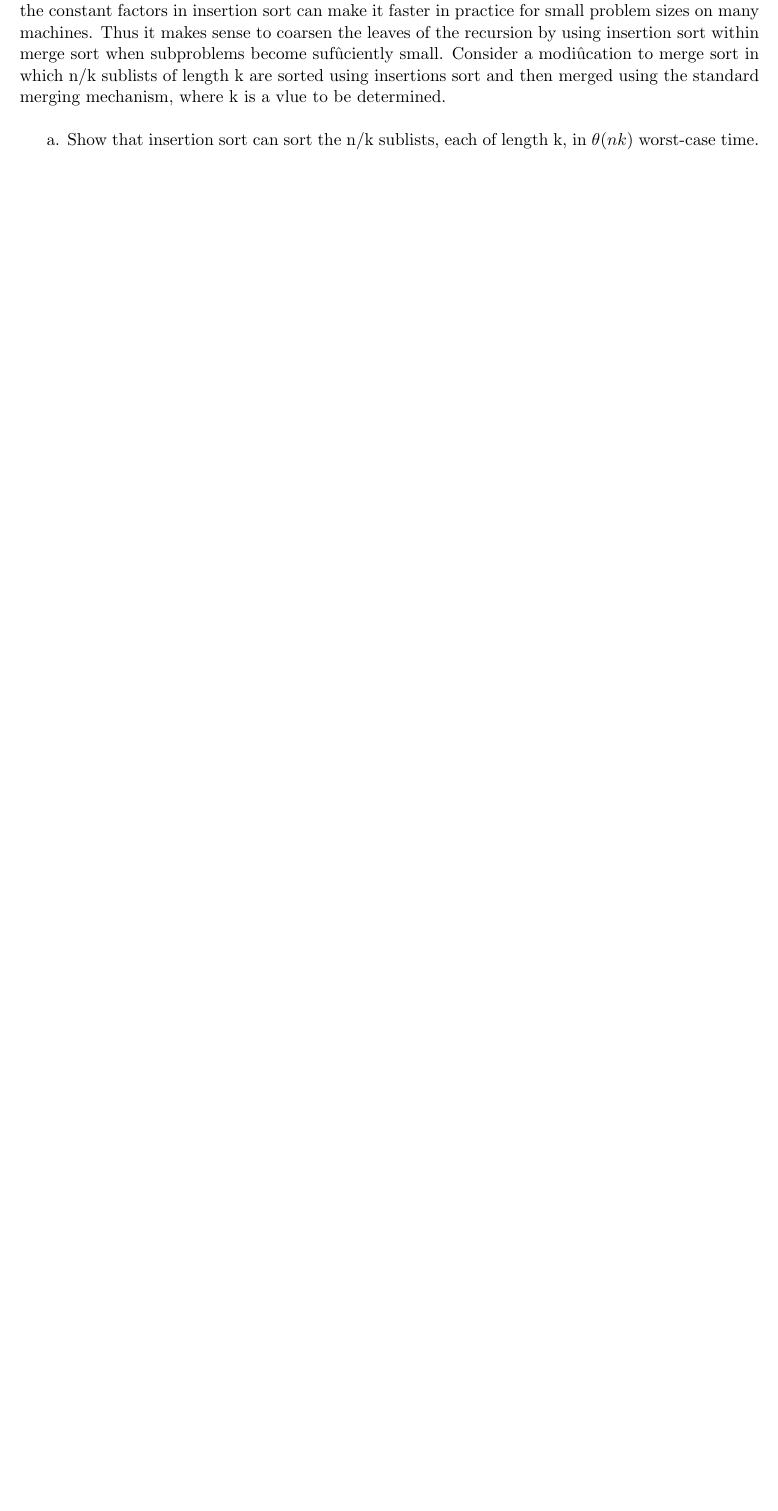
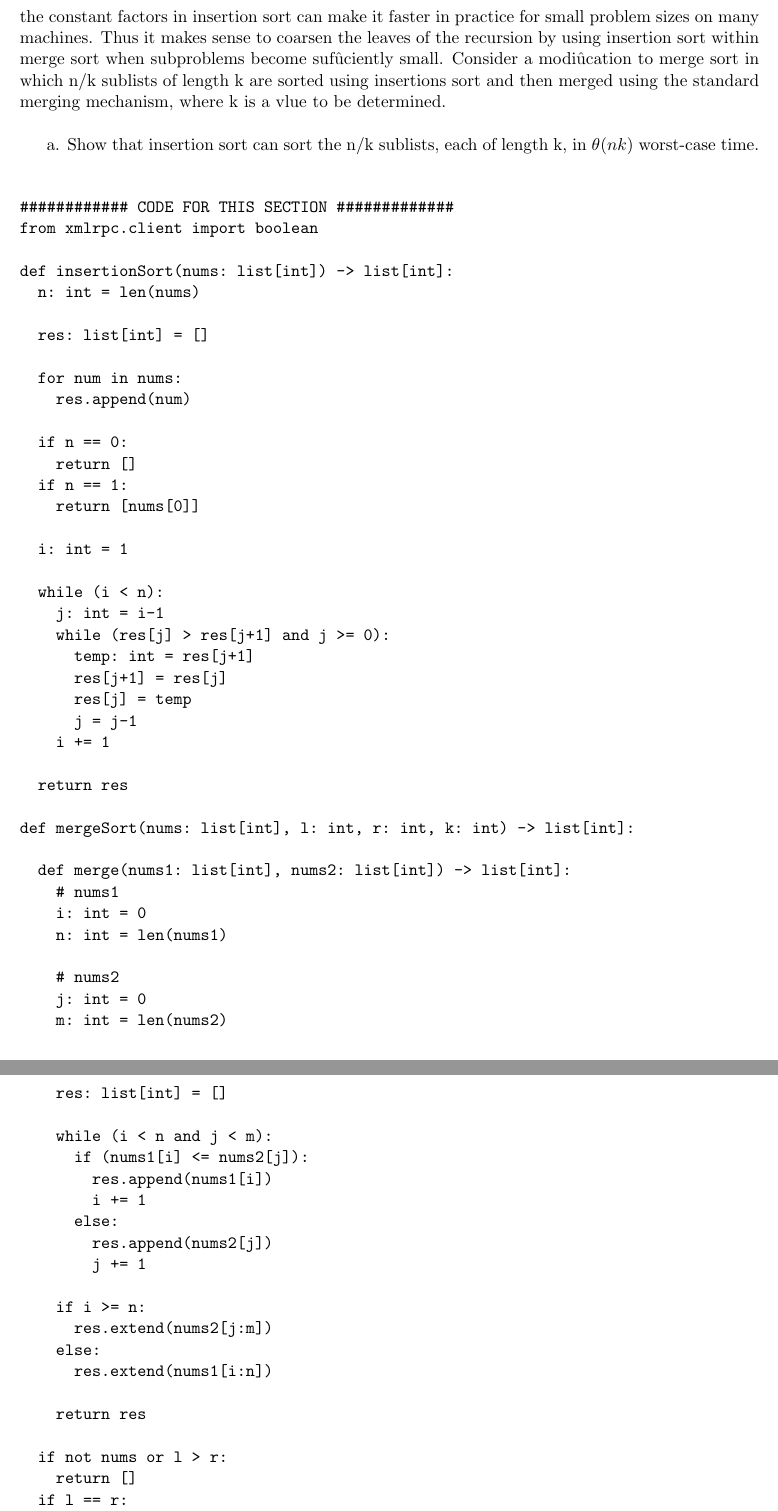
Before and after one commit to N103Gremillion/algorithum-problems, a LaTeX document (main.tex, which reads chapter2/chapter_questions.tex, chapter2/section3.tex): part of page 10 of 44 before the commit and two parts of pages 12 and 13 of 48 after it, the two joined at a grey line, cut so that both start at the same text, the shorter picture padded with empty space. The pictures show the PDF file main.pdf that the author committed with the source.

Commit message:
did 2.3-8

```diff
--- a/chapter2/chapter_questions.tex
+++ b/chapter2/chapter_questions.tex
@@ -9,3 +9,66 @@ the standard merging mechanism, where k is a vlue to be determined. \\
 
 a. Show that insertion sort can sort the n/k sublists, each of length k, in $\theta(nk)$
 worst-case time. \\
+
+\begin{verbatim}
+############ CODE FOR THIS SECTION #############
+from xmlrpc.client import boolean
+
+def insertionSort(nums: list[int]) -> list[int]:
+  n: int = len(nums)
+
+  res: list[int] = []
+
+  for num in nums:
+    res.append(num)
+
+  if n == 0:
+    return []
+  if n == 1:
+    return [nums[0]]
+
+  i: int = 1
+
+  while (i < n):
+    j: int = i-1
+    while (res[j] > res[j+1] and j >= 0):
+      temp: int = res[j+1]
+      res[j+1] = res[j]
+      res[j] = temp
+      j = j-1
+    i += 1
+
+  return res
+
+def mergeSort(nums: list[int], l: int, r: int, k: int) -> list[int]:
+
+  def merge(nums1: list[int], nums2: list[int]) -> list[int]:
+    # nums1
+    i: int = 0
+    n: int = len(nums1)
+
+    # nums2
+    j: int = 0
+    m: int = len(nums2)
+
+    res: list[int] = []
+
+    while (i < n and j < m):
+      if (nums1[i] <= nums2[j]):
+        res.append(nums1[i])
+        i += 1
+      else:
+        res.append(nums2[j])
+        j += 1
+
+    if i >= n:
+      res.extend(nums2[j:m])
+    else:
+      res.extend(nums1[i:n])
+
+    return res
+
+  if not nums or l > r:
+    return []
+  if l == r:
+    return [nums[l]]
@@ -11,0 +98,12 @@ worst-case time. \\
+def insertionSort(nums: list[int]) -> list[int]:
+  n: int = len(nums)                      (1)
+  i: int = 1                              (2)
+
+  while (i < n):                          (3)
+    j: int = i-1                          (4)
+    while (res[j] > res[j+1] and j >= 0): (5)
+      temp: int = res[j+1]                (6)
+      res[j+1] = res[j]                   (7)
+      res[j] = temp                       (8)
+      j = j-1                             (9)
+    i += 1                                (10)
--- a/chapter2/section3.tex
+++ b/chapter2/section3.tex
@@ -257,3 +257,13 @@ remains $\theta(n^2)$\\
 
 Write the algorithum that, given a set S of n integers and another integer x, determines whether S contains two elements
 that sum to exactly x. Your algorithum should take $\theta(nlgn)$ time in the worst case. \\
+
+\begin{verbatim}
+from xmlrpc.client import boolean
+
+
+def mergeSort(nums: list[int], l: int, r: int) -> list[int]:
+  if not nums or l > r:
+    return []
+  if l == r:
+    return [nums[l]]
@@ -259,0 +276,37 @@ that sum to exactly x. Your algorithum should take $\theta(nlgn)$ time in the wo
+def merge(nums1: list[int], nums2: list[int]) -> list[int]:
+  # nums1
+  i: int = 0
+  n: int = len(nums1)
+
+  # nums2
+  j: int = 0
+  m: int = len(nums2)
+
+  res: list[int] = []
+
+  while (i < n and j < m):
+    if (nums1[i] <= nums2[j]):
+      res.append(nums1[i])
+      i += 1
+    else:
+      res.append(nums2[j])
+      j += 1
+
+  if i >= n:
+    res.extend(nums2[j:m])
+  else:
+    res.extend(nums1[i:n])
+
+  return res
+
+# assumes a sorted array (if num at i then doesn't count cuz that is the other num's index)
+def binarySearch(nums: list[int], i: int, x: int) -> bool:
+  l: int = 0
+  r: int = len(nums)-1
+
+  while(l < r):
+    m: int = (l+r)//2
+    num: int = nums[m]
+
+    if (num == x and i != m):
+      return True
@@ -259,0 +317,3 @@ that sum to exactly x. Your algorithum should take $\theta(nlgn)$ time in the wo
+        return True
+      else:
+        return False
@@ -259,0 +325,8 @@ that sum to exactly x. Your algorithum should take $\theta(nlgn)$ time in the wo
+  return False
+
+# function that determines if nums contains 2 elements that sum to x
+def containsTwoElementsSum(nums: list[int], x: int) -> boolean:
+  n: int = len(nums)
+
+  if n < 2:
+    return False
```
Also changed, not shown: main.pdf, chapter2/chapter_questions.tex (49 more changed lines), chapter2/section3.tex (31 more changed lines), 2 other files.
